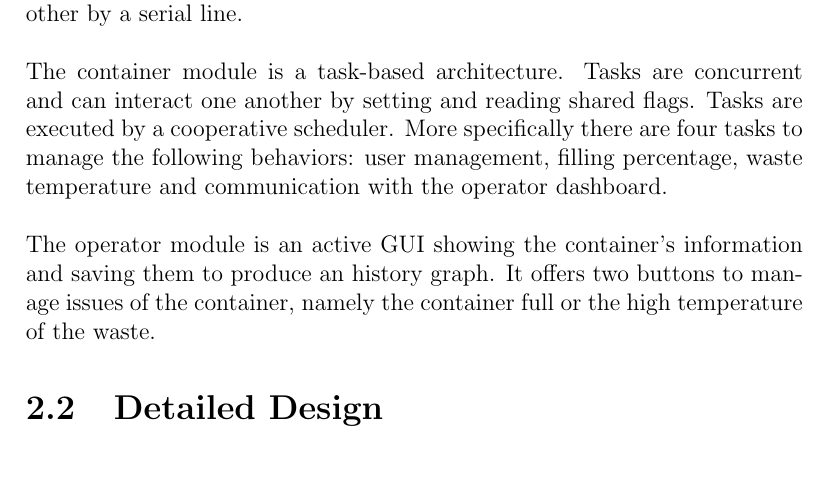
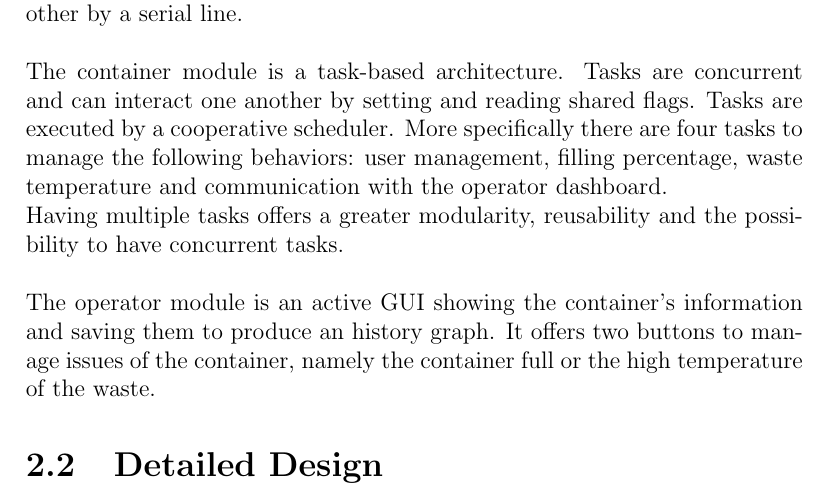
Before and after one commit to Cinels/IoT-assignment-02, a LaTeX document (doc/report/report.tex): part of page 6 of 8, cut so that both start at the same text, the shorter picture padded with empty space. Compiled offline with pdfLaTeX.

Commit message:
feat(chapter-design): added advantages of multiple tasks architecture

```diff
--- a/doc/report/report.tex
+++ b/doc/report/report.tex
@@ -92,7 +92,9 @@
         The two modules can exchange information between each other by a serial line.\\\\
         %
         The container module is a task-based architecture. Tasks are concurrent and can interact one another by setting and reading shared flags. Tasks are executed by a cooperative scheduler.
-        More specifically there are four tasks to manage the following behaviors: user management, filling percentage, waste temperature and communication with the operator dashboard.\\\\
+        More specifically there are four tasks to manage the following behaviors: user management, filling percentage, waste temperature and communication with the operator dashboard.\\
+        %
+        Having multiple tasks offers a greater modularity, reusability and the possibility to have concurrent tasks.\\\\
         %
         The operator module is an active GUI showing the container's information and saving them to produce an history graph.
         It offers two buttons to manage issues of the container, namely the container full or the high temperature of the waste.
```
